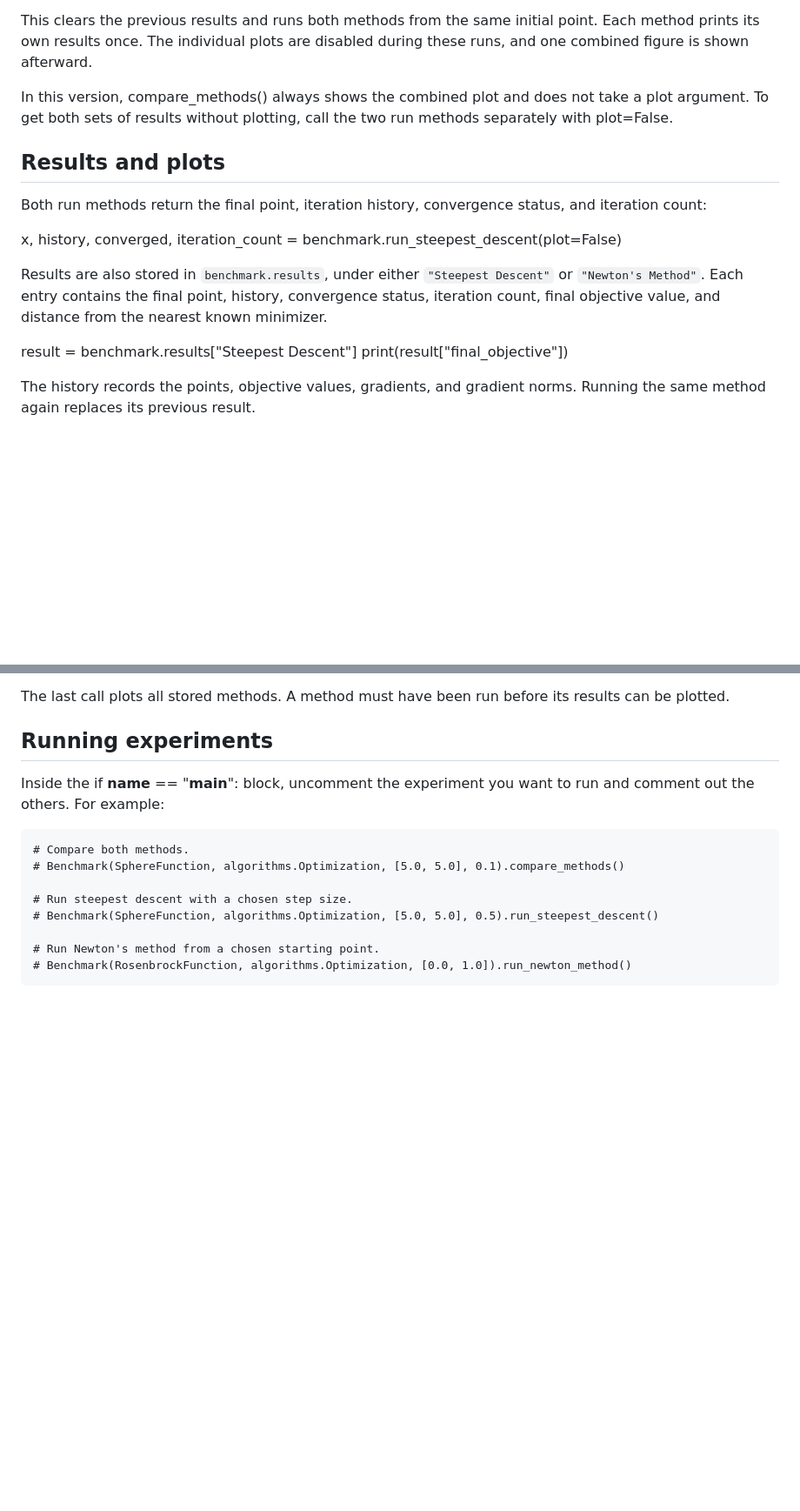
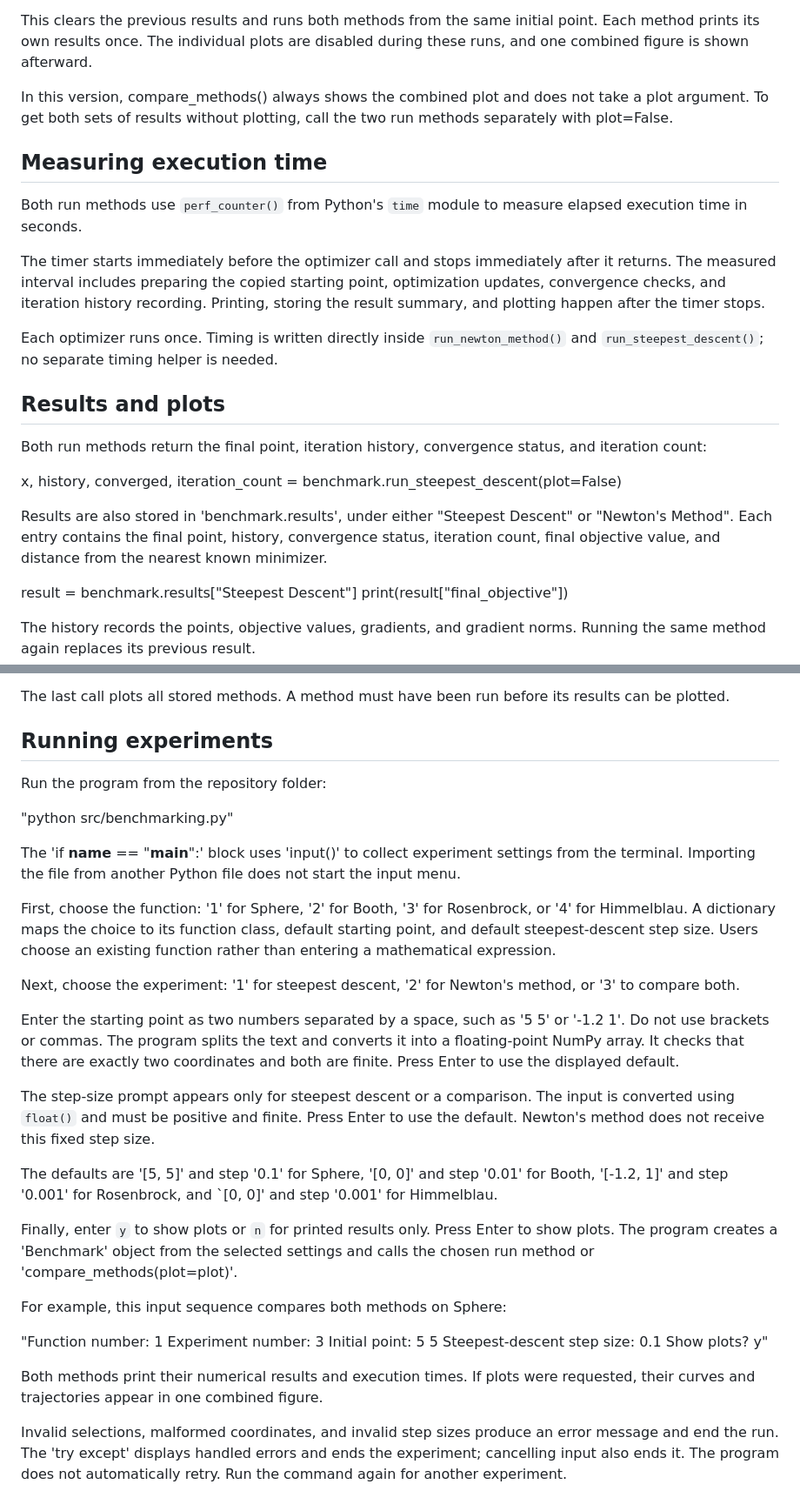
Before and after one commit to RonitMehta24/Project-5-Optimization-Algorithm-Benchmarking, a Markdown page: docs/benchmarking.md, 2 parts joined by grey strips. Shown at 87% size. Drawn GitHub-style; blank space fills up the shorter version.

```diff
--- a/docs/benchmarking.md
+++ b/docs/benchmarking.md
@@ -48,13 +48,21 @@ This clears the previous results and runs both methods from the same initial poi
 
 In this version, compare_methods() always shows the combined plot and does not take a plot argument. To get both sets of results without plotting, call the two run methods separately with plot=False.
 
+## Measuring execution time
+
+Both run methods use `perf_counter()` from Python's `time` module to measure elapsed execution time in seconds.
+
+The timer starts immediately before the optimizer call and stops immediately after it returns. The measured interval includes preparing the copied starting point, optimization updates, convergence checks, and iteration history recording. Printing, storing the result summary, and plotting happen after the timer stops.
+
+Each optimizer runs once. Timing is written directly inside `run_newton_method()` and `run_steepest_descent()`; no separate timing helper is needed.
+
 ## Results and plots
 
 Both run methods return the final point, iteration history, convergence status, and iteration count:
 
 x, history, converged, iteration_count = benchmark.run_steepest_descent(plot=False)
 
-Results are also stored in `benchmark.results`, under either `"Steepest Descent"` or `"Newton's Method"`. Each entry contains the final point, history, convergence status, iteration count, final objective value, and distance from the nearest known minimizer.
+Results are also stored in 'benchmark.results', under either "Steepest Descent" or "Newton's Method". Each entry contains the final point, history, convergence status, iteration count, final objective value, and distance from the nearest known minimizer.
 
 result = benchmark.results["Steepest Descent"]
 print(result["final_objective"])
@@ -75,14 +83,32 @@ The last call plots all stored methods. A method must have been run before its r
 
 ## Running experiments
 
-Inside the if __name__ == "__main__": block, uncomment the experiment you want to run and comment out the others. For example:
+Run the program from the repository folder:
 
+"python src/benchmarking.py"
 
-    # Compare both methods.
-    # Benchmark(SphereFunction, algorithms.Optimization, [5.0, 5.0], 0.1).compare_methods()
+The 'if __name__ == "__main__":' block uses 'input()' to collect experiment settings from the terminal. Importing the file from another Python file does not start the input menu.
 
-    # Run steepest descent with a chosen step size.
-    # Benchmark(SphereFunction, algorithms.Optimization, [5.0, 5.0], 0.5).run_steepest_descent()
+First, choose the function: '1' for Sphere, '2' for Booth, '3' for Rosenbrock, or '4' for Himmelblau. A dictionary maps the choice to its function class, default starting point, and default steepest-descent step size. Users choose an existing function rather than entering a mathematical expression.
 
-    # Run Newton's method from a chosen starting point.
-    # Benchmark(RosenbrockFunction, algorithms.Optimization, [0.0, 1.0]).run_newton_method()
+Next, choose the experiment: '1' for steepest descent, '2' for Newton's method, or '3' to compare both.
+
+Enter the starting point as two numbers separated by a space, such as '5 5' or '-1.2 1'. Do not use brackets or commas. The program splits the text and converts it into a floating-point NumPy array. It checks that there are exactly two coordinates and both are finite. Press Enter to use the displayed default.
+
+The step-size prompt appears only for steepest descent or a comparison. The input is converted using `float()` and must be positive and finite. Press Enter to use the default. Newton's method does not receive this fixed step size.
+
+The defaults are '[5, 5]' and step '0.1' for Sphere, '[0, 0]' and step '0.01' for Booth, '[-1.2, 1]' and step '0.001' for Rosenbrock, and `[0, 0]' and step '0.001' for Himmelblau.
+
+Finally, enter `y` to show plots or `n` for printed results only. Press Enter to show plots. The program creates a 'Benchmark' object from the selected settings and calls the chosen run method or 'compare_methods(plot=plot)'.
+
+For example, this input sequence compares both methods on Sphere:
+
+"Function number: 1
+Experiment number: 3
+Initial point: 5 5
+Steepest-descent step size: 0.1
+Show plots? y"
+
+Both methods print their numerical results and execution times. If plots were requested, their curves and trajectories appear in one combined figure.
+
+Invalid selections, malformed coordinates, and invalid step sizes produce an error message and end the run. The 'try except' displays handled errors and ends the experiment; cancelling input also ends it. The program does not automatically retry. Run the command again for another experiment.
```
